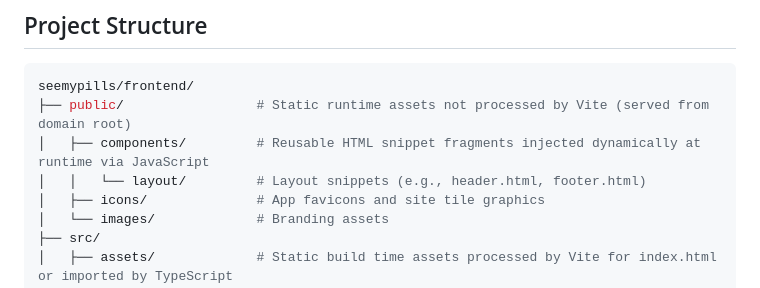
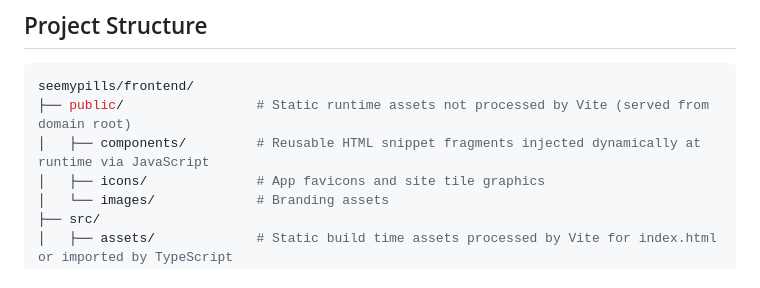
Before and after one commit to barronbytes/seemypills, a Markdown page: frontend/README.md, the part around the change. GitHub-like rendering.

Commit message:
docs(frontend): updated readme project structure

```diff
--- a/frontend/README.md
+++ b/frontend/README.md
@@ -14,7 +14,6 @@ This frontend is a vanilla TypeScript application deployed on AWS, built using a
 seemypills/frontend/
 ├── public/                 # Static runtime assets not processed by Vite (served from domain root)
 │   ├── components/         # Reusable HTML snippet fragments injected dynamically at runtime via JavaScript
-│   │   └── layout/         # Layout snippets (e.g., header.html, footer.html)
 │   ├── icons/              # App favicons and site tile graphics
 │   └── images/             # Branding assets
 ├── src/
```
